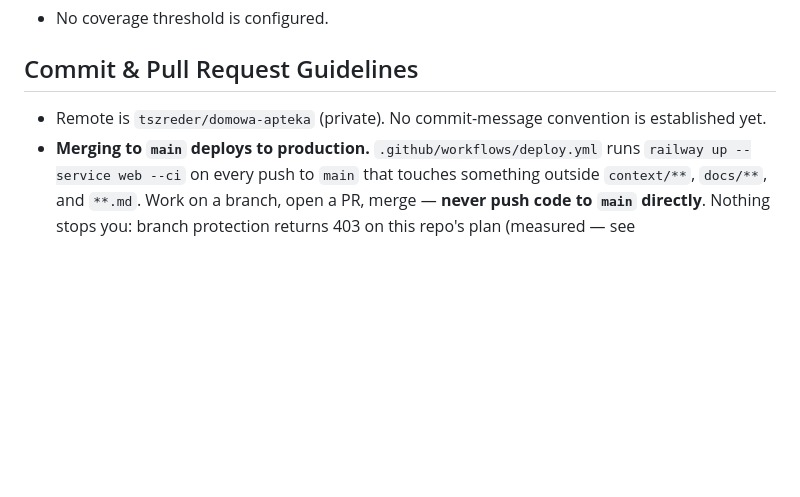
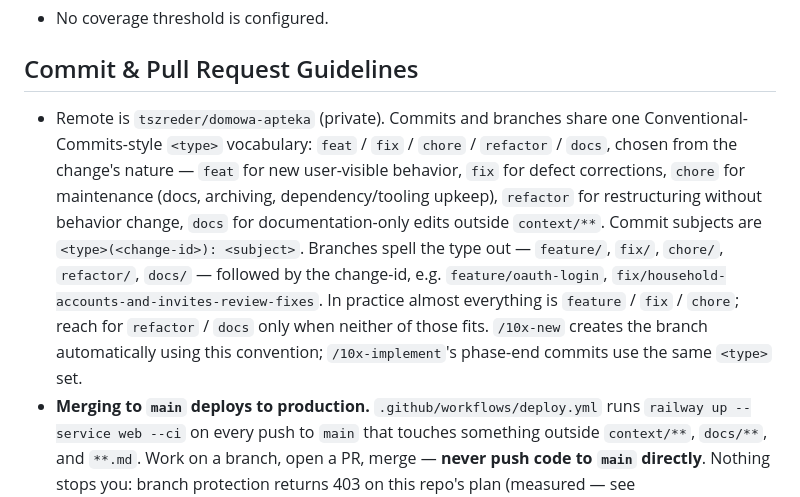
Before and after one commit to tszreder/domowa-apteka, a Markdown page: AGENTS.md, the part around the change. GitHub-like rendering; blank space fills up the shorter version.

Commit message:
chore(agents): document shared commit/branch type convention (#14)
Codifies the feature/fix/chore branch-prefix pattern this repo already used
informally, and ties it to the same feat/fix/chore/refactor/docs vocabulary
10x-implement's phase-end commits use, so there's one definition instead of
two that can drift.


Claude-Session: https://claude.ai/code/session_01DbXBiJLhEQPBgxVvvo8moU

Co-authored-by: Claude Sonnet 5 <noreply@anthropic.com>

```diff
--- a/AGENTS.md
+++ b/AGENTS.md
@@ -35,7 +35,7 @@ domowa-apteka is a household pharmaceutical tracker (resolves products to active
 
 ## Commit & Pull Request Guidelines
 
-- Remote is `tszreder/domowa-apteka` (private). No commit-message convention is established yet.
+- Remote is `tszreder/domowa-apteka` (private). Commits and branches share one Conventional-Commits-style `<type>` vocabulary: `feat` / `fix` / `chore` / `refactor` / `docs`, chosen from the change's nature — `feat` for new user-visible behavior, `fix` for defect corrections, `chore` for maintenance (docs, archiving, dependency/tooling upkeep), `refactor` for restructuring without behavior change, `docs` for documentation-only edits outside `context/**`. Commit subjects are `<type>(<change-id>): <subject>`. Branches spell the type out — `feature/`, `fix/`, `chore/`, `refactor/`, `docs/` — followed by the change-id, e.g. `feature/oauth-login`, `fix/household-accounts-and-invites-review-fixes`. In practice almost everything is `feature` / `fix` / `chore`; reach for `refactor` / `docs` only when neither of those fits. `/10x-new` creates the branch automatically using this convention; `/10x-implement`'s phase-end commits use the same `<type>` set.
 - **Merging to `main` deploys to production.** `.github/workflows/deploy.yml` runs `railway up --service web --ci` on every push to `main` that touches something outside `context/**`, `docs/**`, and `**.md`. Work on a branch, open a PR, merge — **never push code to `main` directly**. Nothing stops you: branch protection returns 403 on this repo's plan (measured — see @context/deployment/deploy-plan.md), so this is a convention with no guardrail behind it. A direct push with app code in it ships to production ungated.
 - The `check` job (`uv sync --locked`, `manage.py check`, `manage.py test`) gates every PR and must pass before `deploy` runs. `uv sync --locked` is the important one: a `uv.lock` out of sync with `pyproject.toml` fails Railway's build too, so always change deps with `uv add` / `uv lock`, never pip.
 - Full trigger, secret, and runbook details: @context/deployment/deploy-plan.md.
```
